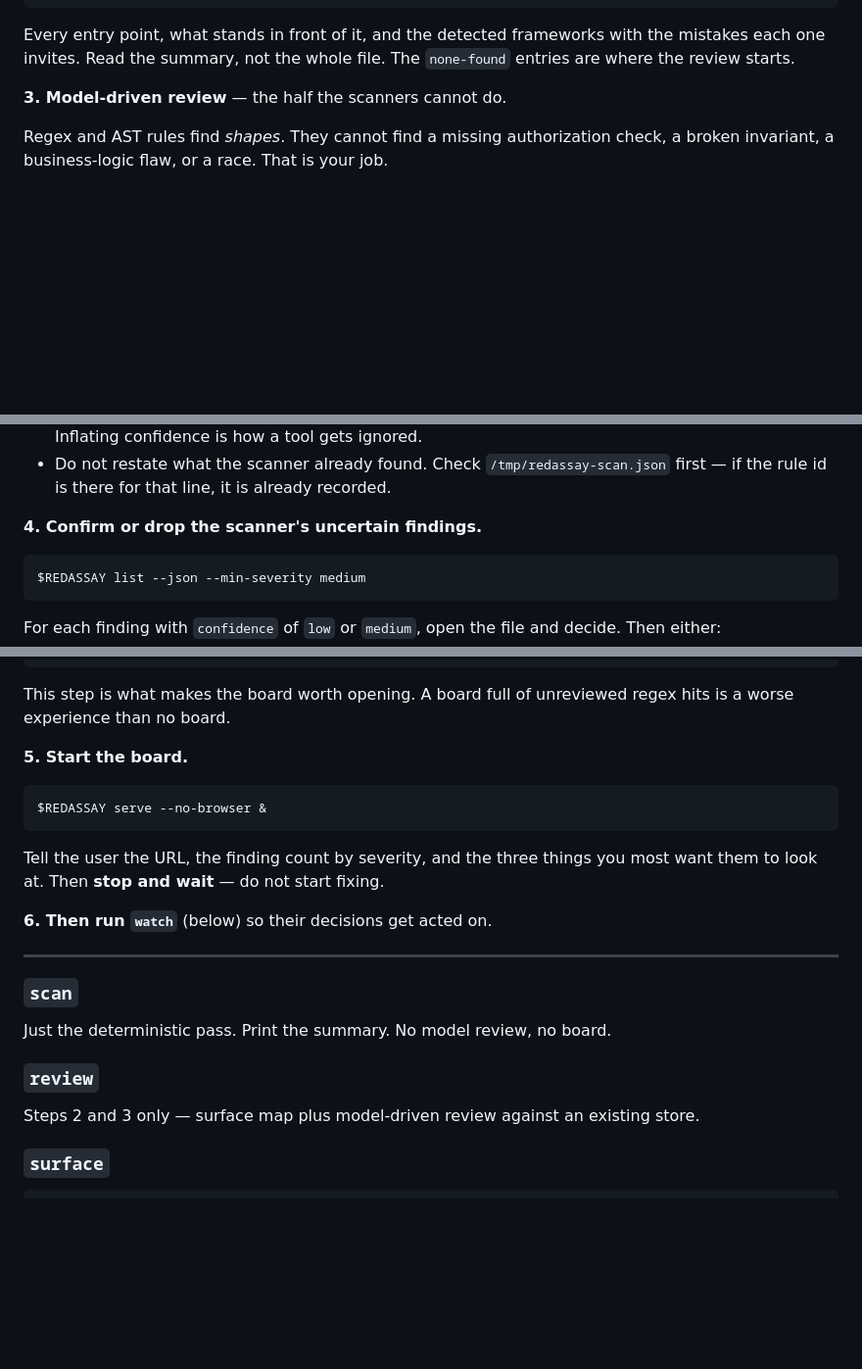
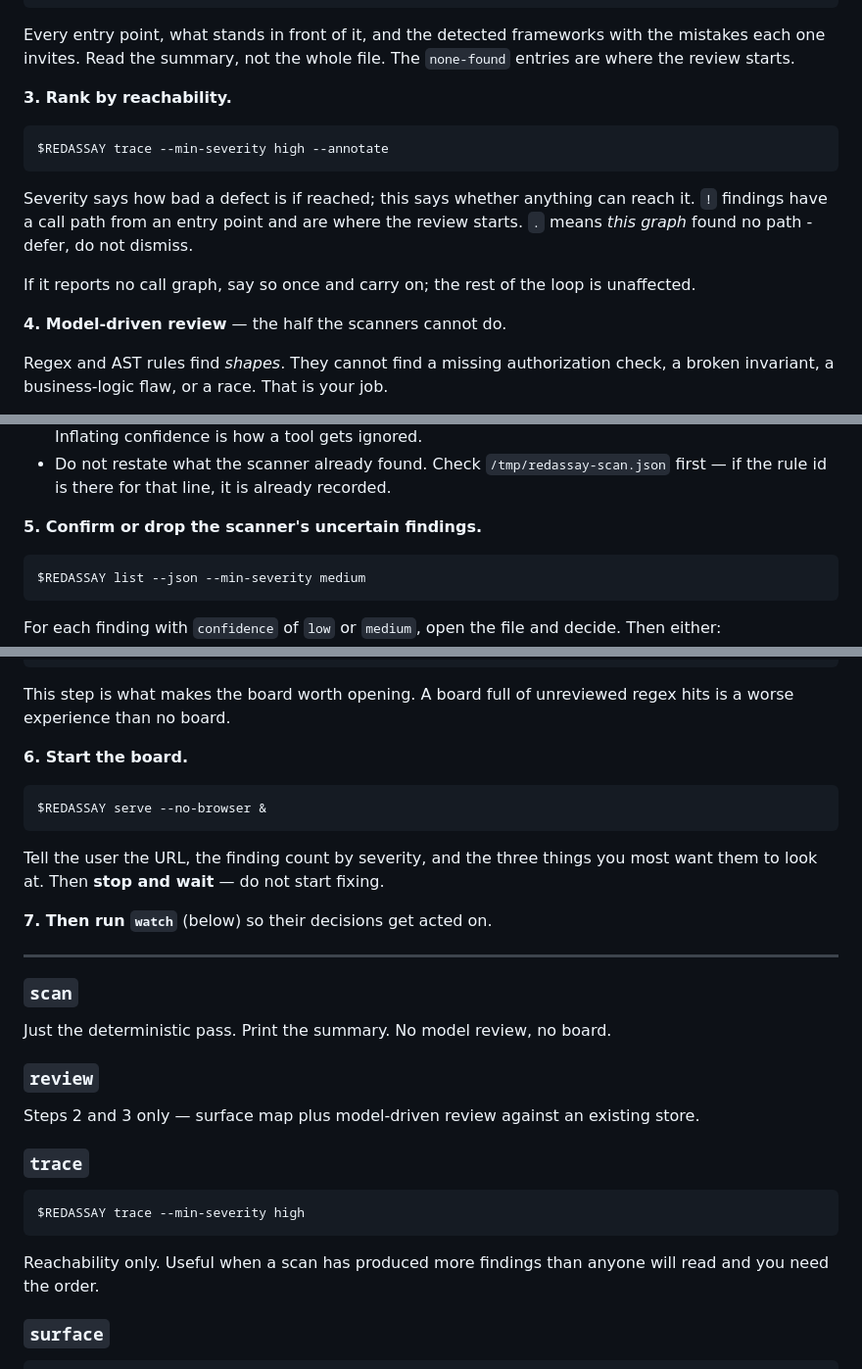
Before and after one commit to Himasnhu-AT/redassay-security-audit, a Markdown page: commands/redassay-security.md, 3 parts joined by grey strips. Shown at 98% size. Rendered like a GitHub page; blank space fills up the shorter version.

````diff
--- a/commands/redassay-security.md
+++ b/commands/redassay-security.md
@@ -59,7 +59,20 @@ Every entry point, what stands in front of it, and the detected frameworks with
 the mistakes each one invites. Read the summary, not the whole file. The
 `none-found` entries are where the review starts.
 
-**3. Model-driven review** — the half the scanners cannot do.
+**3. Rank by reachability.**
+
+```bash
+$REDASSAY trace --min-severity high --annotate
+```
+
+Severity says how bad a defect is if reached; this says whether anything can
+reach it. `!` findings have a call path from an entry point and are where the
+review starts. `.` means *this graph* found no path - defer, do not dismiss.
+
+If it reports no call graph, say so once and carry on; the rest of the loop is
+unaffected.
+
+**4. Model-driven review** — the half the scanners cannot do.
 
 Regex and AST rules find *shapes*. They cannot find a missing authorization
 check, a broken invariant, a business-logic flaw, or a race. That is your job.
@@ -105,7 +118,7 @@ Rules for what you write:
 - Do not restate what the scanner already found. Check `/tmp/redassay-scan.json`
   first — if the rule id is there for that line, it is already recorded.
 
-**4. Confirm or drop the scanner's uncertain findings.**
+**5. Confirm or drop the scanner's uncertain findings.**
 
 ```bash
 $REDASSAY list --json --min-severity medium
@@ -128,7 +141,7 @@ $REDASSAY dismiss <id> --reason "Argument is a module-level constant, never requ
 This step is what makes the board worth opening. A board full of unreviewed
 regex hits is a worse experience than no board.
 
-**5. Start the board.**
+**6. Start the board.**
 
 ```bash
 $REDASSAY serve --no-browser &
@@ -137,7 +150,7 @@ $REDASSAY serve --no-browser &
 Tell the user the URL, the finding count by severity, and the three things you
 most want them to look at. Then **stop and wait** — do not start fixing.
 
-**6. Then run `watch`** (below) so their decisions get acted on.
+**7. Then run `watch`** (below) so their decisions get acted on.
 
 ---
 
@@ -146,6 +159,13 @@ Just the deterministic pass. Print the summary. No model review, no board.
 
 ### `review`
 Steps 2 and 3 only — surface map plus model-driven review against an existing store.
+
+### `trace`
+```bash
+$REDASSAY trace --min-severity high
+```
+Reachability only. Useful when a scan has produced more findings than anyone
+will read and you need the order.
 
 ### `surface`
 ```bash
````
Also changed, not shown: docs/cli.md (+42 -0 lines), skills/redassay-audit/SKILL.md (+18 -0 lines).
